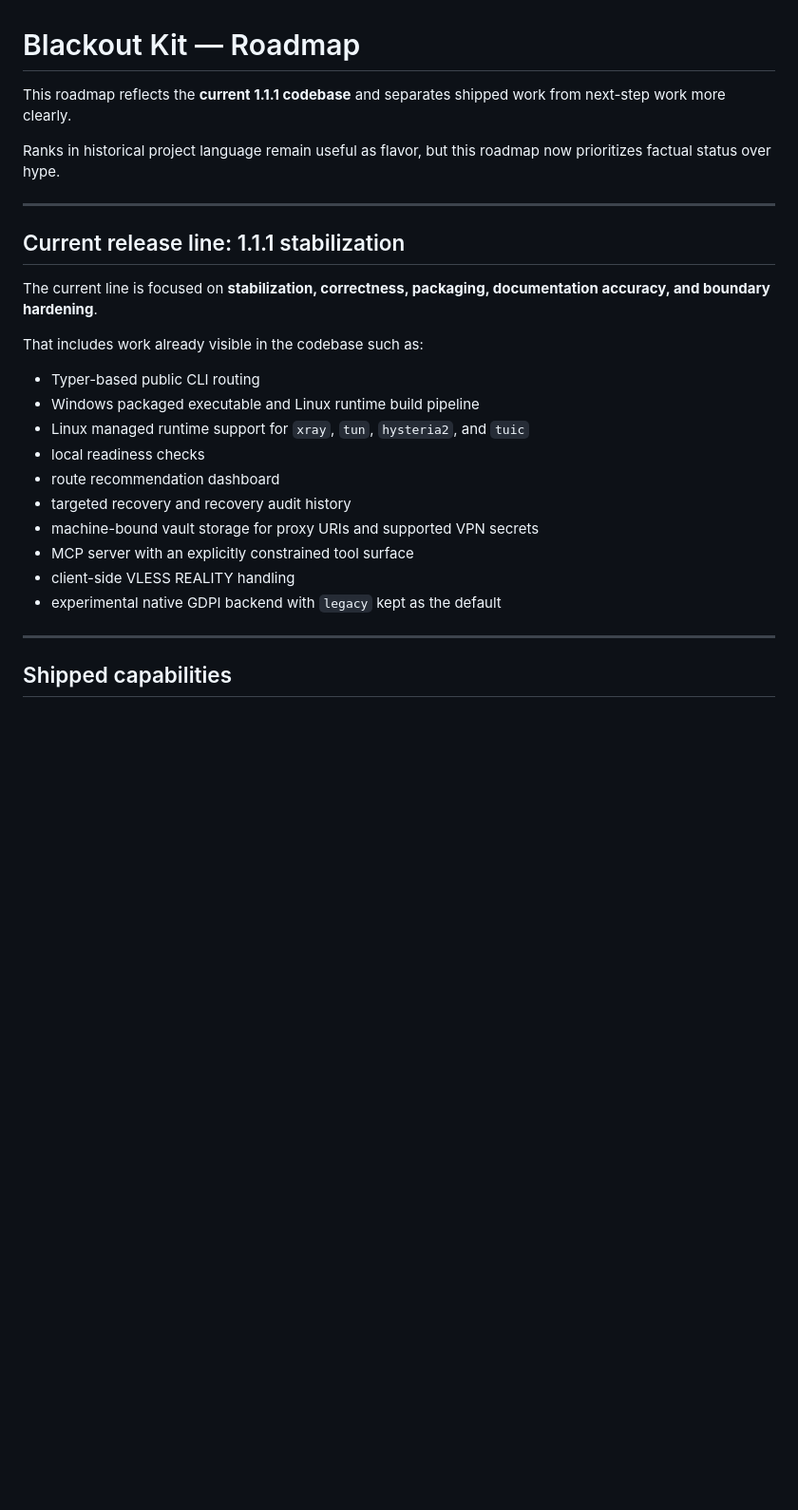
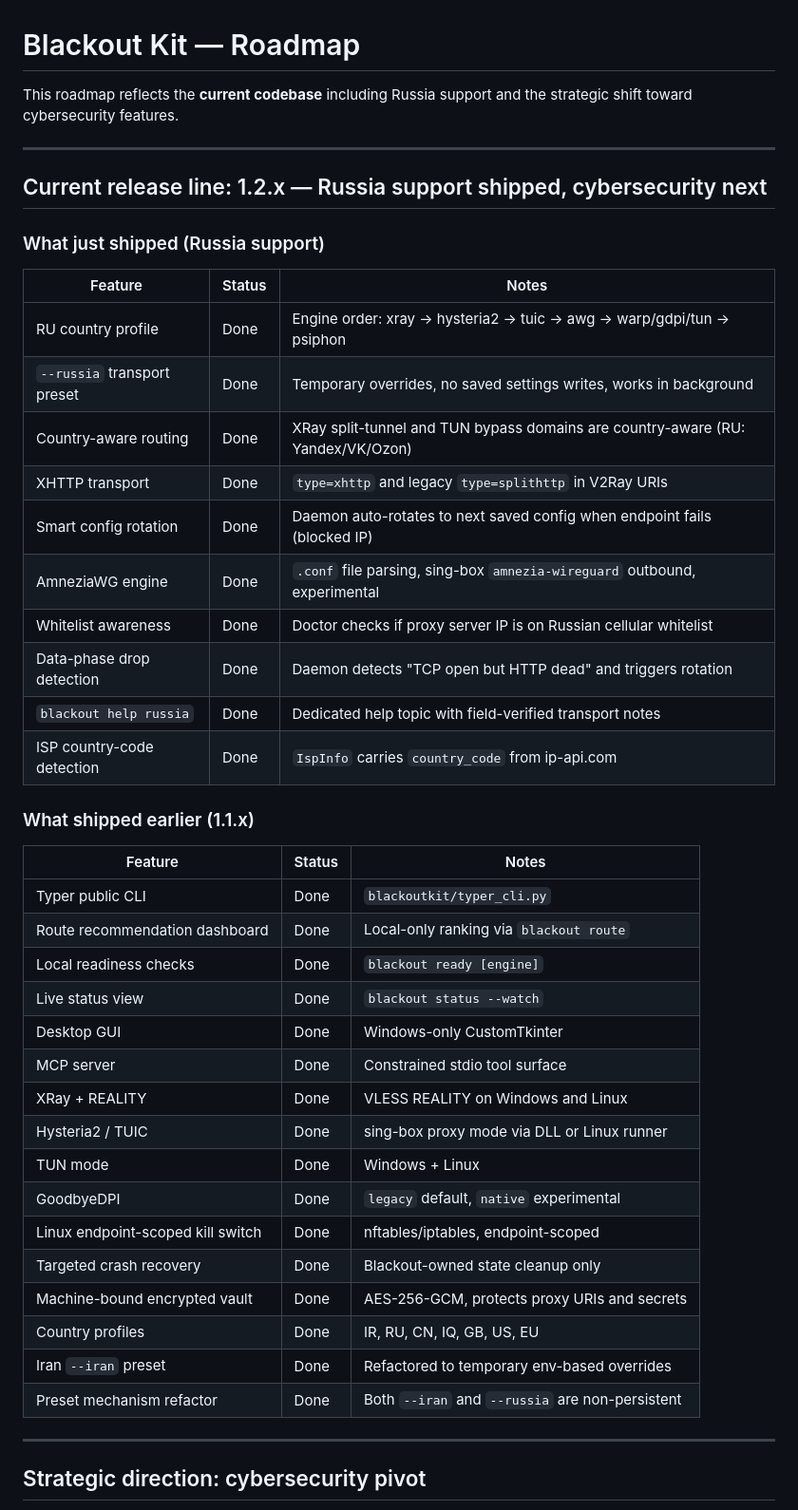
Before and after one commit to kiacoder/blackout-kit, a Markdown page: ROADMAP.md, the part around one of its changes. Shown at 95% size. Drawn GitHub-style; blank space fills up the shorter version.

```diff
--- a/ROADMAP.md
+++ b/ROADMAP.md
@@ -1,29 +1,48 @@
 # Blackout Kit — Roadmap
 
-This roadmap reflects the **current 1.1.1 codebase** and separates shipped work from next-step work more clearly.
-
-Ranks in historical project language remain useful as flavor, but this roadmap now prioritizes factual status over hype.
+This roadmap reflects the **current codebase** including Russia support and the strategic shift toward cybersecurity features.
 
 ---
 
-## Current release line: 1.1.1 stabilization
+## Current release line: 1.2.x — Russia support shipped, cybersecurity next
 
-The current line is focused on **stabilization, correctness, packaging, documentation accuracy, and boundary hardening**.
+### What just shipped (Russia support)
 
-That includes work already visible in the codebase such as:
+| Feature | Status | Notes |
+|---|---|---|
+| RU country profile | Done | Engine order: xray → hysteria2 → tuic → awg → warp/gdpi/tun → psiphon |
+| `--russia` transport preset | Done | Temporary overrides, no saved settings writes, works in background |
+| Country-aware routing | Done | XRay split-tunnel and TUN bypass domains are country-aware (RU: Yandex/VK/Ozon) |
+| XHTTP transport | Done | `type=xhttp` and legacy `type=splithttp` in V2Ray URIs |
+| Smart config rotation | Done | Daemon auto-rotates to next saved config when endpoint fails (blocked IP) |
+| AmneziaWG engine | Done | `.conf` file parsing, sing-box `amnezia-wireguard` outbound, experimental |
+| Whitelist awareness | Done | Doctor checks if proxy server IP is on Russian cellular whitelist |
+| Data-phase drop detection | Done | Daemon detects "TCP open but HTTP dead" and triggers rotation |
+| `blackout help russia` | Done | Dedicated help topic with field-verified transport notes |
+| ISP country-code detection | Done | `IspInfo` carries `country_code` from ip-api.com |
 
-- Typer-based public CLI routing
-- Windows packaged executable and Linux runtime build pipeline
-- Linux managed runtime support for `xray`, `tun`, `hysteria2`, and `tuic`
-- local readiness checks
-- route recommendation dashboard
-- targeted recovery and recovery audit history
-- machine-bound vault storage for proxy URIs and supported VPN secrets
-- MCP server with an explicitly constrained tool surface
-- client-side VLESS REALITY handling
-- experimental native GDPI backend with `legacy` kept as the default
+### What shipped earlier (1.1.x)
+
+| Feature | Status | Notes |
+|---|---|---|
+| Typer public CLI | Done | `blackoutkit/typer_cli.py` |
+| Route recommendation dashboard | Done | Local-only ranking via `blackout route` |
+| Local readiness checks | Done | `blackout ready [engine]` |
+| Live status view | Done | `blackout status --watch` |
+| Desktop GUI | Done | Windows-only CustomTkinter |
+| MCP server | Done | Constrained stdio tool surface |
+| XRay + REALITY | Done | VLESS REALITY on Windows and Linux |
+| Hysteria2 / TUIC | Done | sing-box proxy mode via DLL or Linux runner |
+| TUN mode | Done | Windows + Linux |
+| GoodbyeDPI | Done | `legacy` default, `native` experimental |
+| Linux endpoint-scoped kill switch | Done | nftables/iptables, endpoint-scoped |
+| Targeted crash recovery | Done | Blackout-owned state cleanup only |
+| Machine-bound encrypted vault | Done | AES-256-GCM, protects proxy URIs and secrets |
+| Country profiles | Done | IR, RU, CN, IQ, GB, US, EU |
+| Iran `--iran` preset | Done | Refactored to temporary env-based overrides |
+| Preset mechanism refactor | Done | Both `--iran` and `--russia` are non-persistent |
 
 ---
 
-## Shipped capabilities
+## Strategic direction: cybersecurity pivot
 
```
Also changed, not shown: other parts of ROADMAP.md (+29 -120 lines).
